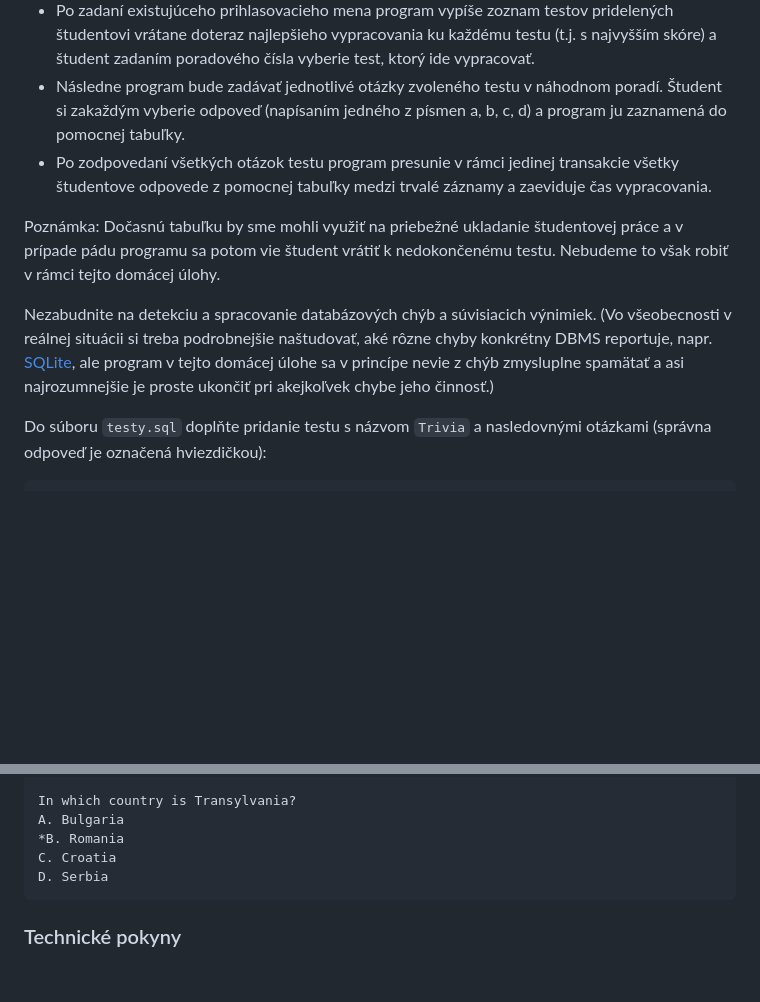
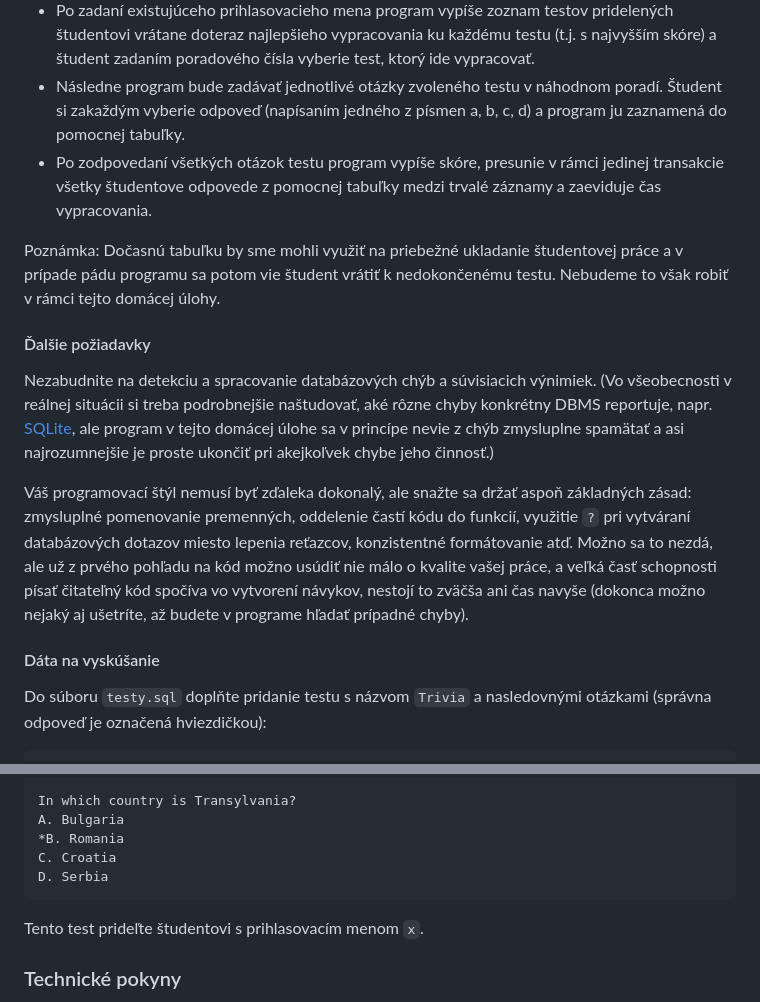
Before and after one commit to janmazak/fmfi-databazy, a Markdown page: praktikum_dav/du3/du3.md, 2 parts joined by grey strips. Drawn GitHub-style; blank space fills up the shorter version.

Commit message:
fix: improve dav/du3

````diff
--- a/praktikum_dav/du3/du3.md
+++ b/praktikum_dav/du3/du3.md
@@ -19,11 +19,17 @@ Vytvorte program v Pythone (v jedinom súbore `testy.py`) s nasledovnou funkcion
 * Po spustení si vyžiada prihlasovacie meno študenta; ak sa nenašlo, opakovane si ho bude pýtať znovu.
 * Po zadaní existujúceho prihlasovacieho mena program vypíše zoznam testov pridelených študentovi vrátane doteraz najlepšieho vypracovania ku každému testu (t.j. s najvyšším skóre) a študent zadaním poradového čísla vyberie test, ktorý ide vypracovať.
 * Následne program bude zadávať jednotlivé otázky zvoleného testu v náhodnom poradí. Študent si zakaždým vyberie odpoveď (napísaním jedného z písmen a, b, c, d) a program ju zaznamená do pomocnej tabuľky.
-* Po zodpovedaní všetkých otázok testu program presunie v rámci jedinej transakcie všetky študentove odpovede z pomocnej tabuľky medzi trvalé záznamy a zaeviduje čas vypracovania.
+* Po zodpovedaní všetkých otázok testu program vypíše skóre, presunie v rámci jedinej transakcie všetky študentove odpovede z pomocnej tabuľky medzi trvalé záznamy a zaeviduje čas vypracovania.
 
 Poznámka: Dočasnú tabuľku by sme mohli využiť na priebežné ukladanie študentovej práce a v prípade pádu programu sa potom vie študent vrátiť k nedokončenému testu. Nebudeme to však robiť v rámci tejto domácej úlohy.
 
+#### Ďalšie požiadavky
+
 Nezabudnite na detekciu a spracovanie databázových chýb a súvisiacich výnimiek. (Vo všeobecnosti v reálnej situácii si treba podrobnejšie naštudovať, aké rôzne chyby konkrétny DBMS reportuje, napr. [SQLite](https://www.sqlite.org/rescode.html), ale program v tejto domácej úlohe sa v princípe nevie z chýb zmysluplne spamätať a asi najrozumnejšie je proste ukončiť pri akejkoľvek chybe jeho činnosť.)
+
+Váš programovací štýl nemusí byť zďaleka dokonalý, ale snažte sa držať aspoň základných zásad: zmysluplné pomenovanie premenných, oddelenie častí kódu do funkcií, využitie `?` pri vytváraní databázových dotazov miesto lepenia reťazcov, konzistentné formátovanie atď. Možno sa to nezdá, ale už z prvého pohľadu na kód možno usúdiť nie málo o kvalite vašej práce, a veľká časť schopnosti písať čitateľný kód spočíva vo vytvorení návykov, nestojí to zväčša ani čas navyše (dokonca možno nejaký aj ušetríte, až budete v programe hľadať prípadné chyby).
+
+#### Dáta na vyskúšanie
 
 Do súboru `testy.sql` doplňte pridanie testu s názvom `Trivia` a nasledovnými otázkami (správna odpoveď je označená hviezdičkou):
 ```
@@ -46,6 +52,8 @@ C. Croatia
 D. Serbia
 ```
 
+Tento test prideľte študentovi s prihlasovacím menom `x`.
+
 ### Technické pokyny
 
 * Termín na odovzdanie: **9. 1. 2023** (23:59).
````
